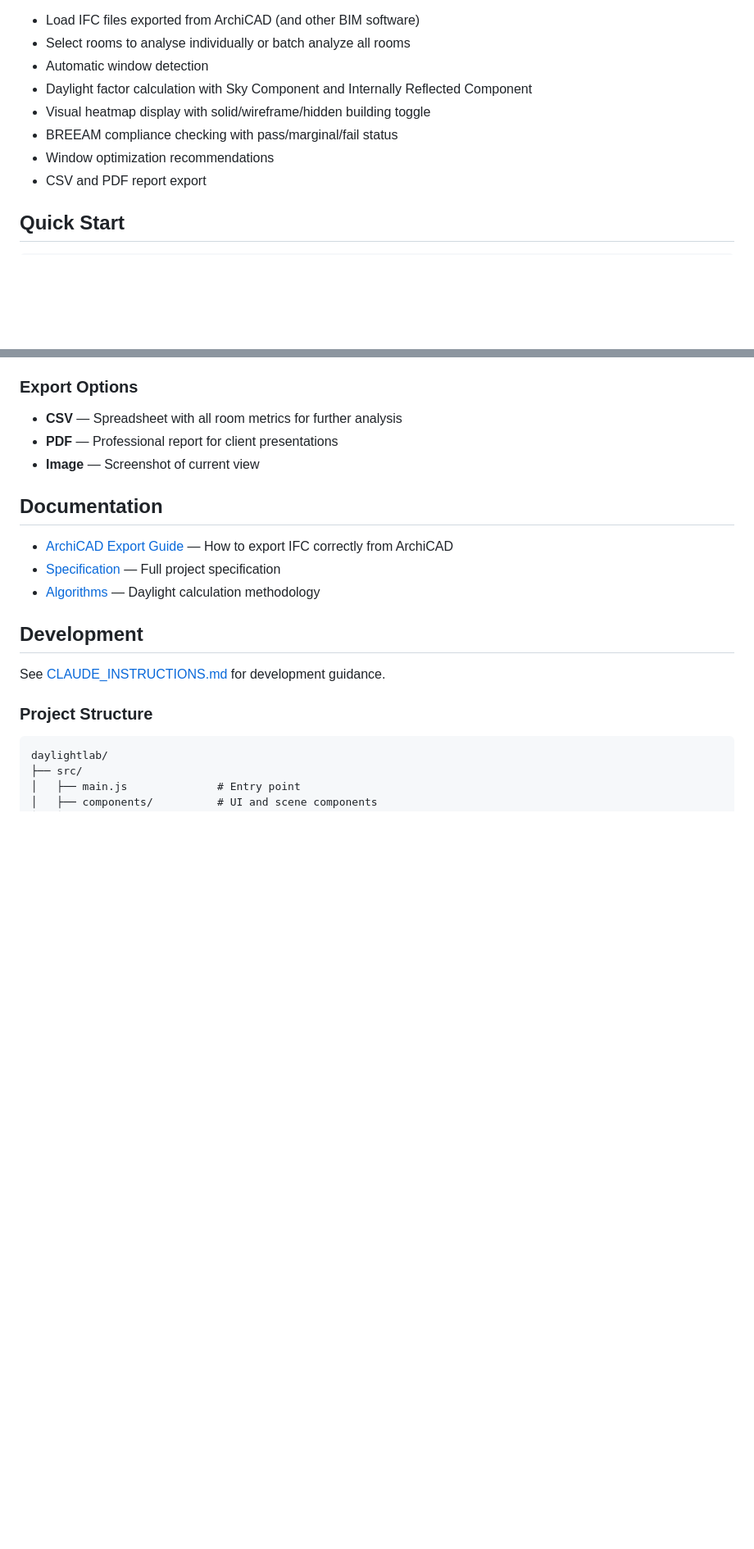
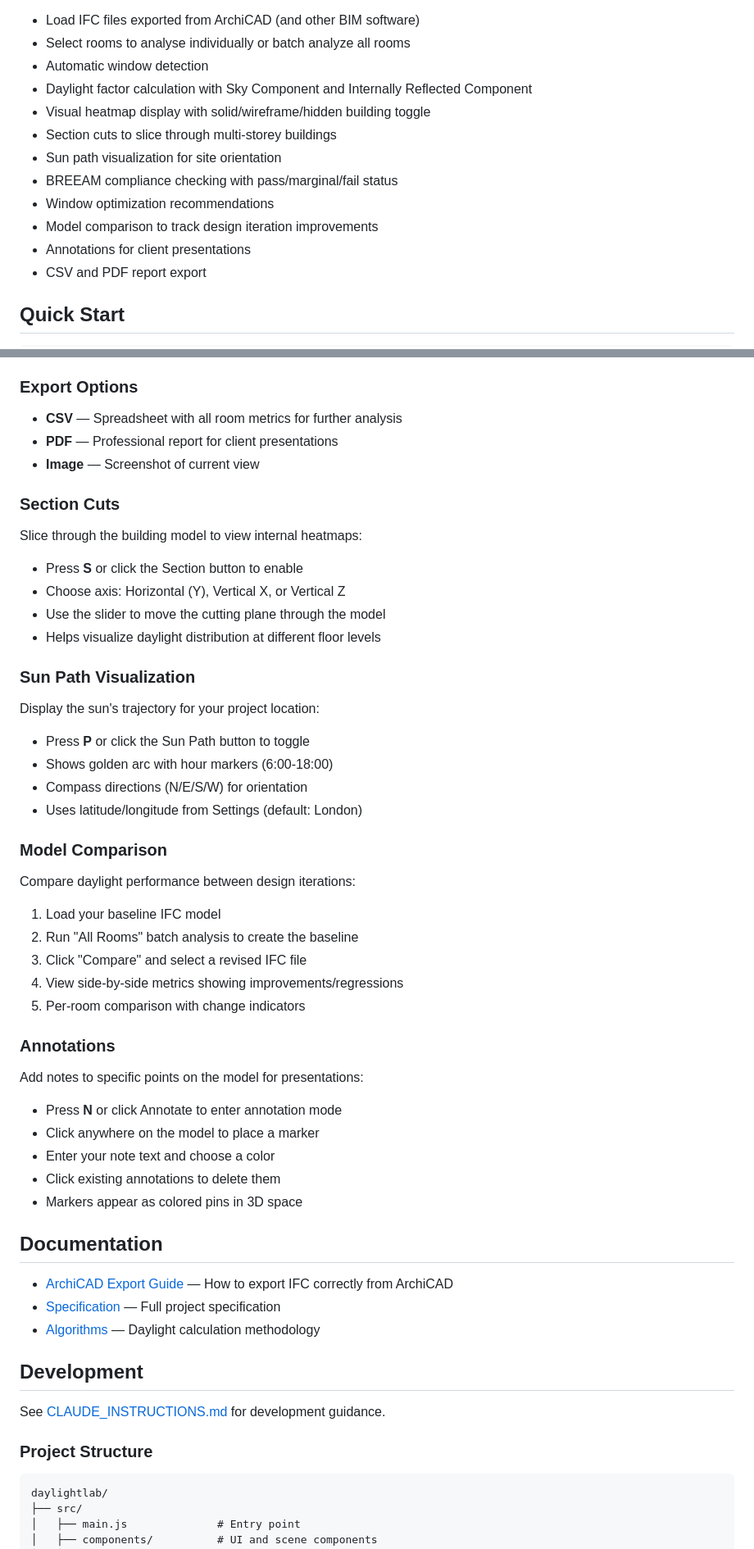
Before and after one commit to robannable/glowing-review, a Markdown page: README.md, 2 parts joined by grey strips. Shown at 82% size. Drawn GitHub-style; blank space fills up the shorter version.

Commit message:
Update README with detailed documentation for new features
- Add Section Cuts, Sun Path, Comparison Mode, and Annotations
  to the Features section with usage instructions
- Update Key Features summary to highlight new capabilities

```diff
--- a/README.md
+++ b/README.md
@@ -15,8 +15,12 @@ DaylightLab allows architects to quickly assess daylight levels in building desi
 - Automatic window detection
 - Daylight factor calculation with Sky Component and Internally Reflected Component
 - Visual heatmap display with solid/wireframe/hidden building toggle
+- Section cuts to slice through multi-storey buildings
+- Sun path visualization for site orientation
 - BREEAM compliance checking with pass/marginal/fail status
 - Window optimization recommendations
+- Model comparison to track design iteration improvements
+- Annotations for client presentations
 - CSV and PDF report export
 
 ## Quick Start
@@ -71,6 +75,36 @@ Click "All Rooms" to analyze every room in the model and see:
 - **CSV** — Spreadsheet with all room metrics for further analysis
 - **PDF** — Professional report for client presentations
 - **Image** — Screenshot of current view
+
+### Section Cuts
+Slice through the building model to view internal heatmaps:
+- Press **S** or click the Section button to enable
+- Choose axis: Horizontal (Y), Vertical X, or Vertical Z
+- Use the slider to move the cutting plane through the model
+- Helps visualize daylight distribution at different floor levels
+
+### Sun Path Visualization
+Display the sun's trajectory for your project location:
+- Press **P** or click the Sun Path button to toggle
+- Shows golden arc with hour markers (6:00-18:00)
+- Compass directions (N/E/S/W) for orientation
+- Uses latitude/longitude from Settings (default: London)
+
+### Model Comparison
+Compare daylight performance between design iterations:
+1. Load your baseline IFC model
+2. Run "All Rooms" batch analysis to create the baseline
+3. Click "Compare" and select a revised IFC file
+4. View side-by-side metrics showing improvements/regressions
+5. Per-room comparison with change indicators
+
+### Annotations
+Add notes to specific points on the model for presentations:
+- Press **N** or click Annotate to enter annotation mode
+- Click anywhere on the model to place a marker
+- Enter your note text and choose a color
+- Click existing annotations to delete them
+- Markers appear as colored pins in 3D space
 
 ## Documentation
 
```
